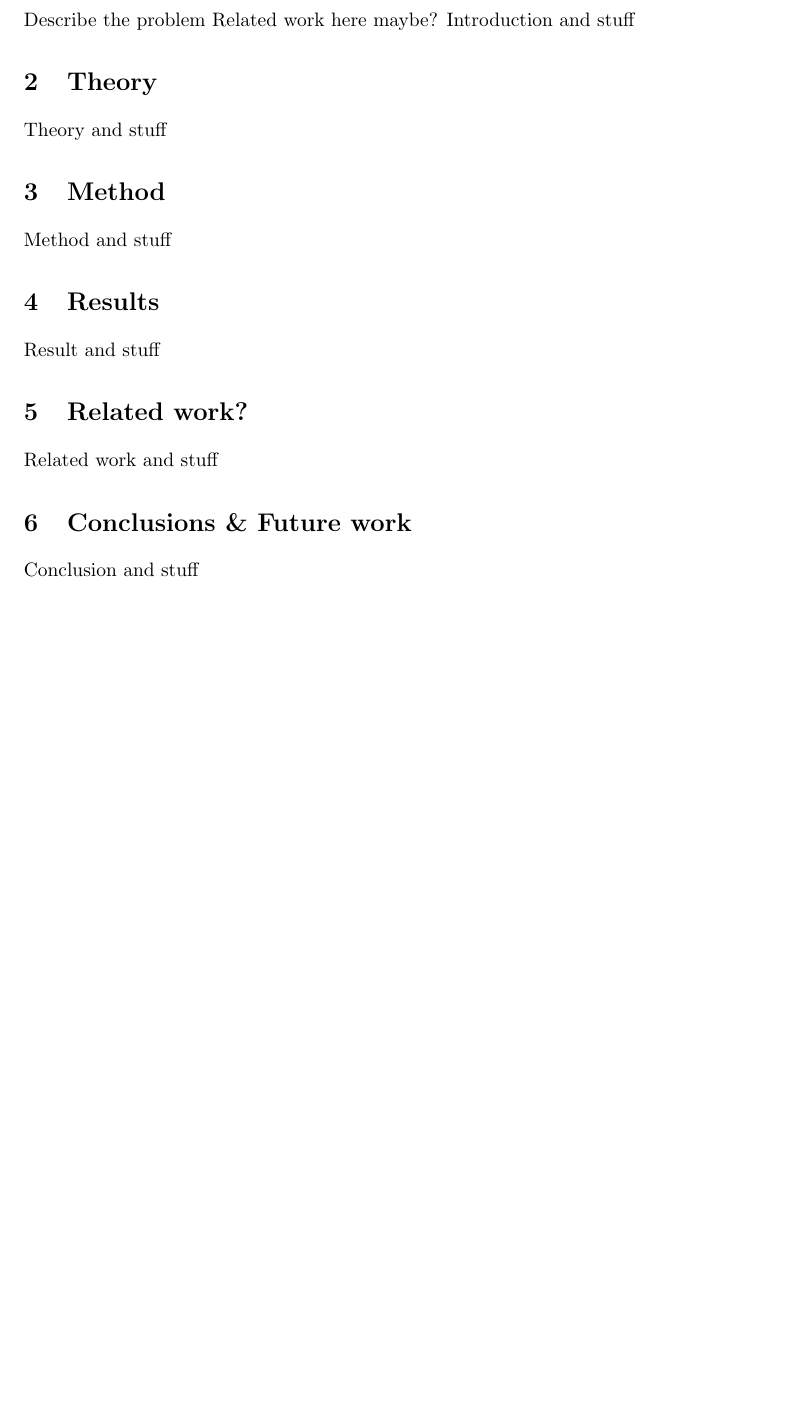
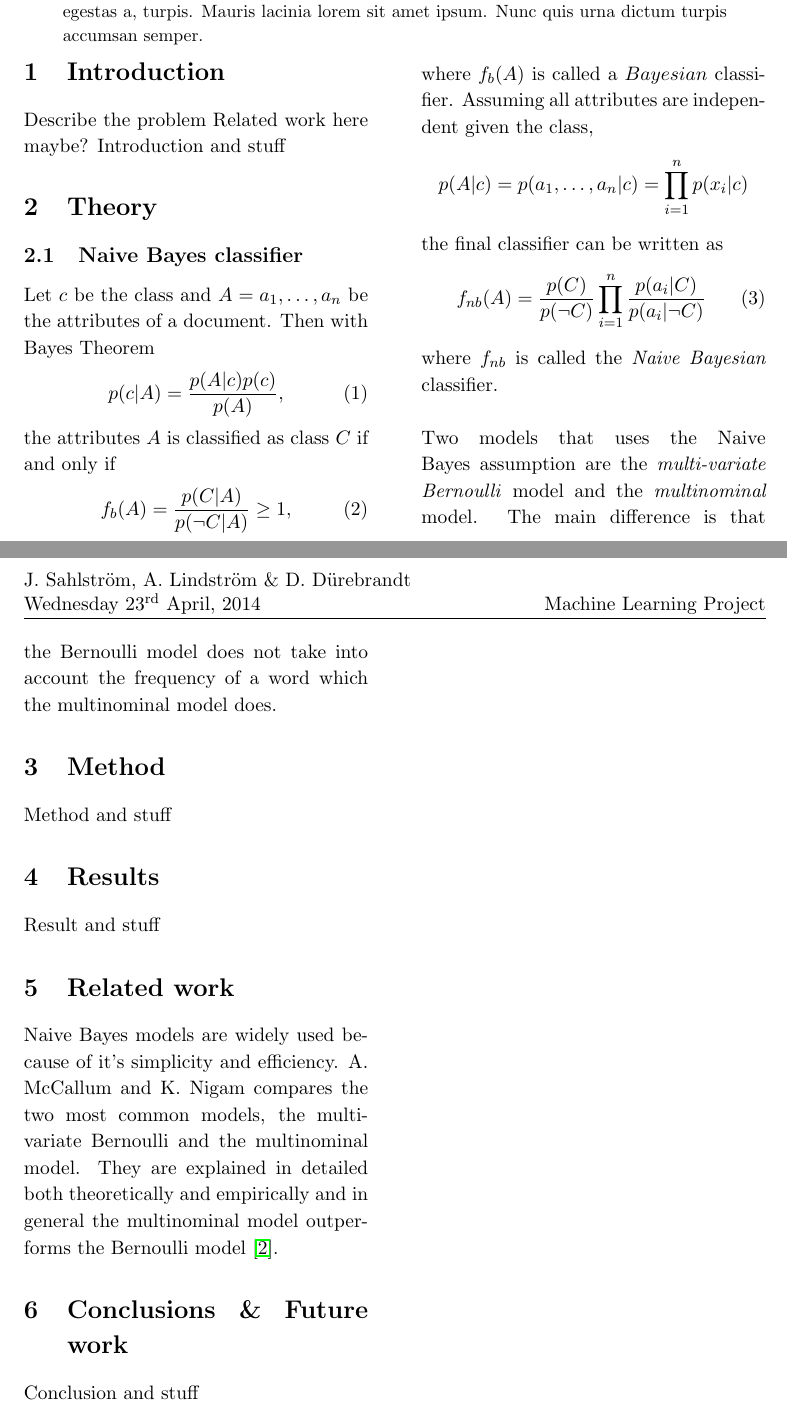
Before and after one commit to jaksah/MLProject, a LaTeX paper (report/MLProject.tex, which reads report/relatedwork.tex, report/relatedwork_naivebayes.tex, report/theory.tex): part of page 4 of 4 before the commit and two parts of pages 1 and 2 of 2 after it, the two joined at a grey line, cut at the place of the change, the shorter picture padded with empty space. Compiled offline with pdfLaTeX.

Commit message:
Naive Bayes: Theory, Related Work v1
First version of theory and related work section for Naive Bayes model

```diff
--- a/report/MLProject.tex
+++ b/report/MLProject.tex
@@ -1,4 +1,4 @@
-\documentclass[11pt, a4paper]{article}
+\documentclass[11pt, a4paper, twocolumn]{article}
 
 \usepackage{fancyhdr} % Required for custom headers
 \usepackage{extramarks} % Required for headers and footers
@@ -17,6 +17,7 @@
 \usepackage{hyperref}
 \usepackage{epstopdf}
 \usepackage{geometry}
+\usepackage{blindtext}
 %%\usepackage[table]{xcolor}% http://ctan.org/pkg/xcolor
 
 
@@ -33,7 +34,7 @@
 \renewcommand\headrulewidth{0.4pt} % Size of the header rule
 \renewcommand\footrulewidth{0.4pt} % Size of the footer rule
 \newcommand\bigforall{\mbox{\LARGE $\mathsurround0pt\forall$}}  % Large for all symbol
-
+\setlength{\columnsep}{30pt}
 \setlength\parindent{0pt} % Removes all indentation from paragraphs
 
 %----------------------------------------------------------------------------------------
@@ -71,12 +81,18 @@ Related work here maybe?
 \input{method.tex}
 \section{Results}
 \input{result.tex}
-\section{Related work?}
+\section{Related work}
 \input{relatedwork.tex}
 \section{Conclusions \& Future work}
 \input{conclusion.tex}
-\begin{thebibliography}{99}
-	%\bibitem{bounds}Complexity bounds, D.Lukarski, Uppsala University, Course: Programming of Parallel Computers
-\end{thebibliography}
+
+\bibliographystyle{plain}
+\bibliography{bibliography}
+\nocite{*}
+
+% \begin{thebibliography}{99}
+% 	\bibitem{nb_thoery}\href{http://www.aaai.org/Papers/FLAIRS/2004/Flairs04-097.pdf}{Harry Zhang, The Optimality of Naive Bayes, AA, 2004}
+% 	\bibitem{nb_comparison}\href{http://citeseerx.ist.psu.edu/viewdoc/download?doi=10.1.1.65.9324&rep=rep1&type=pdf}{McCallum and K. Nigam. “A Comparison of Event Models for Naive Bayes Text Classification” }
+% \end{thebibliography}
 
 \end{document}
--- a/report/relatedwork.tex
+++ b/report/relatedwork.tex
@@ -1 +1 @@
-Related work and stuff
+\input{relatedwork_naivebayes.tex}
--- /dev/null
+++ b/report/relatedwork_naivebayes.tex
@@ -0,0 +1 @@
+	Naive Bayes models are widely used because of it's simplicity and efficiency. A. McCallum and K. Nigam compares the two most common models, the multi-variate Bernoulli and the multinominal model. They are explained in detailed both theoretically and empirically and in general the multinominal model outperforms the Bernoulli model \cite{Zhang04optimality}.
--- a/report/theory.tex
+++ b/report/theory.tex
@@ -1 +1,2 @@
-Theory and stuff
+\subsection{Naive Bayes classifier}
+\input{theory_naivebayes.tex}
--- /dev/null
+++ b/report/theory_naivebayes.tex
@@ -0,0 +1,18 @@
+Let $c$ be the class and $A = a_1, \dots ,a_n$ be the attributes of a document. Then with Bayes Theorem
+\begin{equation}
+p(c|A)=\frac{p(A|c)p(c)}{p(A)},
+\end{equation}
+the attributes $A$ is classified as class $C$ if and only if
+\begin{equation}
+f_b(A)=\frac{p(C|A)}{p(\neg C|A)} \geq 1,
+\end{equation}
+where $f_b(A)$ is called a $Bayesian$ classifier. Assuming all attributes are independent given the class,
+\[
+p(A|c)=p(a_1,\dots ,a_n | c) = \prod_{i=1}^n p(x_i|c)
+\]
+the final classifier can be written as
+\begin{equation}
+f_{nb}(A) = \frac{p(C)}{p(\neg C)}\prod_{i=1}^n\frac{p(a_i|C)}{p(a_i|\neg C)}
+\end{equation}
+where $f_{nb}$ is called the \emph{Naive Bayesian} classifier.\\\\
+Two models that uses the Naive Bayes assumption are the \emph{multi-variate Bernoulli} model and the \emph{multinominal} model. The main difference is that the Bernoulli model does not take into account the frequency of a word which the multinominal model does.
```
Also changed, not shown: report/bibliography.bib (added, +20 -0 lines), report/MLProject.pdf, report/MLProject.tex (33 more changed lines).
